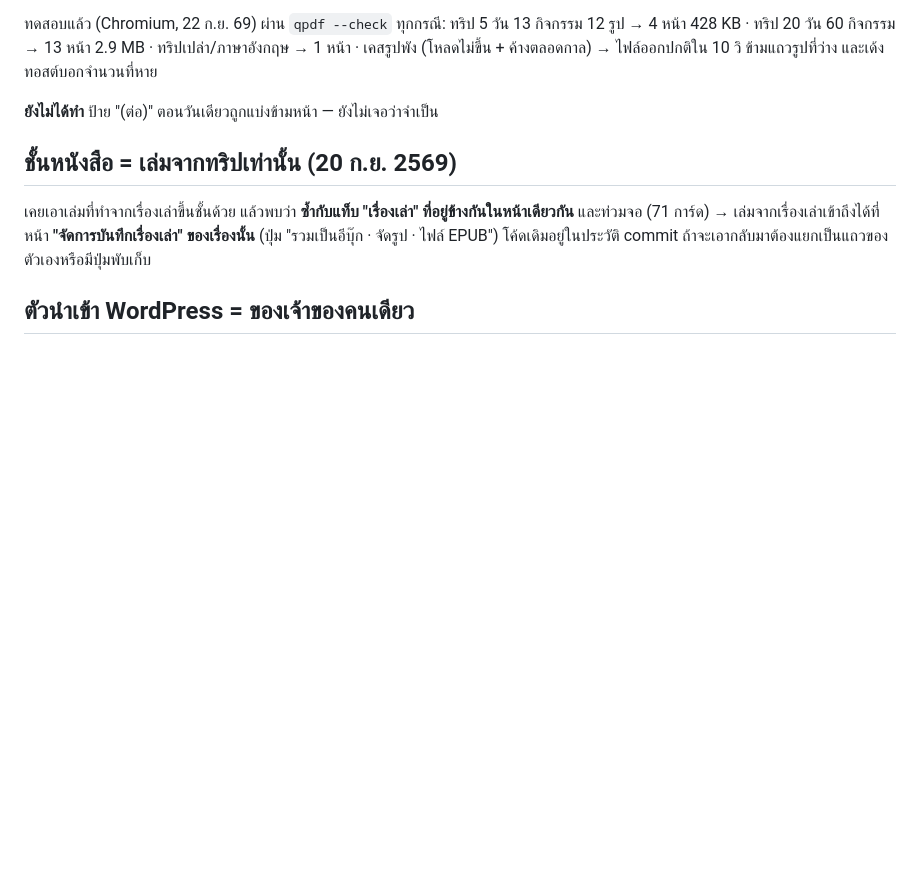
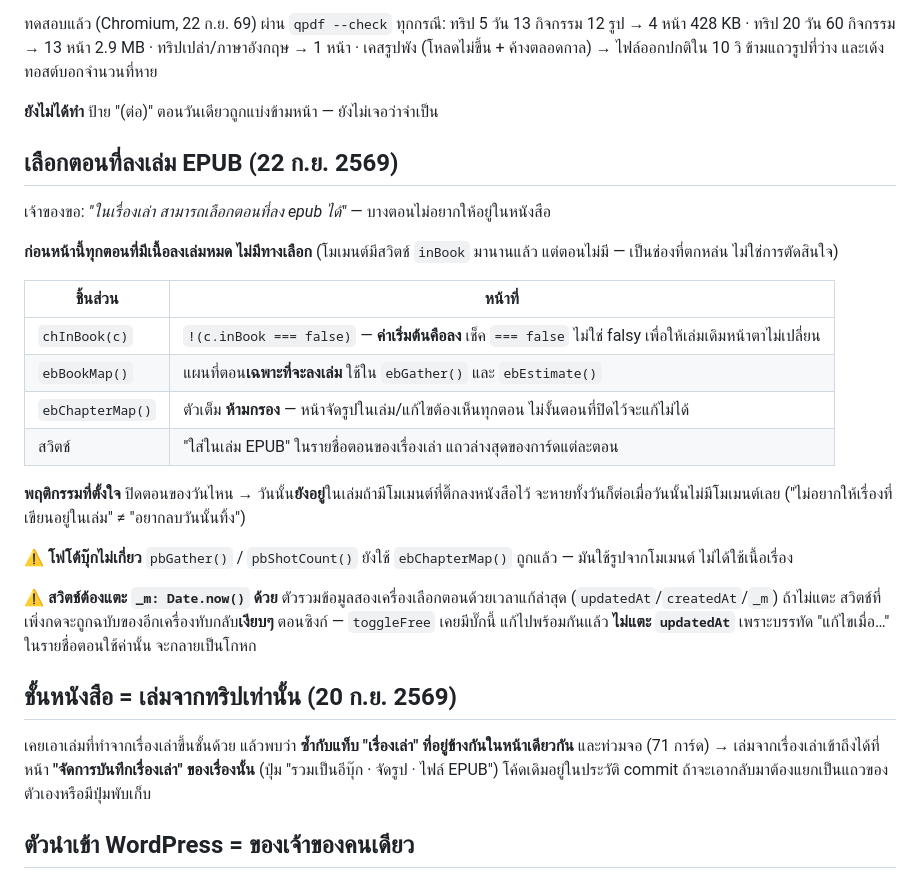
Before and after one commit to niimph-max/where-to-next, a Markdown page: CLAUDE.md, the part around the change. Drawn GitHub-style; blank space fills up the shorter version.

Commit message:
docs: เลือกตอนที่ลงเล่ม EPUB — เหตุผลและกับดักตอนซิงค์

```diff
--- a/CLAUDE.md
+++ b/CLAUDE.md
@@ -127,6 +127,28 @@ Chrome บน Windows ตอบ `navigator.canShare({files})` = **true** (ยื
 เคสรูปพัง (โหลดไม่ขึ้น + ค้างตลอดกาล) → ไฟล์ออกปกติใน 10 วิ ข้ามแถวรูปที่ว่าง และเด้งทอสต์บอกจำนวนที่หาย
 
 **ยังไม่ได้ทำ** ป้าย "(ต่อ)" ตอนวันเดียวถูกแบ่งข้ามหน้า — ยังไม่เจอว่าจำเป็น
+
+## เลือกตอนที่ลงเล่ม EPUB (22 ก.ย. 2569)
+
+เจ้าของขอ: *"ในเรื่องเล่า สามารถเลือกตอนที่ลง epub ได้"* — บางตอนไม่อยากให้อยู่ในหนังสือ
+
+**ก่อนหน้านี้ทุกตอนที่มีเนื้อลงเล่มหมด ไม่มีทางเลือก** (โมเมนต์มีสวิตช์ `inBook` มานานแล้ว แต่ตอนไม่มี — เป็นช่องที่ตกหล่น ไม่ใช่การตัดสินใจ)
+
+| ชิ้นส่วน | หน้าที่ |
+|---|---|
+| `chInBook(c)` | `!(c.inBook === false)` — **ค่าเริ่มต้นคือลง** เช็ค `=== false` ไม่ใช่ falsy เพื่อให้เล่มเดิมหน้าตาไม่เปลี่ยน |
+| `ebBookMap()` | แผนที่ตอน**เฉพาะที่จะลงเล่ม** ใช้ใน `ebGather()` และ `ebEstimate()` |
+| `ebChapterMap()` | ตัวเต็ม **ห้ามกรอง** — หน้าจัดรูปในเล่ม/แก้ไขต้องเห็นทุกตอน ไม่งั้นตอนที่ปิดไว้จะแก้ไม่ได้ |
+| สวิตช์ | "ใส่ในเล่ม EPUB" ในรายชื่อตอนของเรื่องเล่า แถวล่างสุดของการ์ดแต่ละตอน |
+
+**พฤติกรรมที่ตั้งใจ** ปิดตอนของวันไหน → วันนั้น**ยังอยู่**ในเล่มถ้ามีโมเมนต์ที่ติ๊กลงหนังสือไว้
+จะหายทั้งวันก็ต่อเมื่อวันนั้นไม่มีโมเมนต์เลย ("ไม่อยากให้เรื่องที่เขียนอยู่ในเล่ม" ≠ "อยากลบวันนั้นทิ้ง")
+
+⚠ **โฟโต้บุ๊กไม่เกี่ยว** `pbGather()` / `pbShotCount()` ยังใช้ `ebChapterMap()` ถูกแล้ว — มันใช้รูปจากโมเมนต์ ไม่ได้ใช้เนื้อเรื่อง
+
+⚠ **สวิตช์ต้องแตะ `_m: Date.now()` ด้วย** ตัวรวมข้อมูลสองเครื่องเลือกตอนด้วยเวลาแก้ล่าสุด (`updatedAt`/`createdAt`/`_m`)
+ถ้าไม่แตะ สวิตช์ที่เพิ่งกดจะถูกฉบับของอีกเครื่องทับกลับ**เงียบๆ** ตอนซิงก์ — `toggleFree` เคยมีบั๊กนี้ แก้ไปพร้อมกันแล้ว
+**ไม่แตะ `updatedAt`** เพราะบรรทัด "แก้ไขเมื่อ…" ในรายชื่อตอนใช้ค่านั้น จะกลายเป็นโกหก
 
 ## ชั้นหนังสือ = เล่มจากทริปเท่านั้น (20 ก.ย. 2569)
 
```
